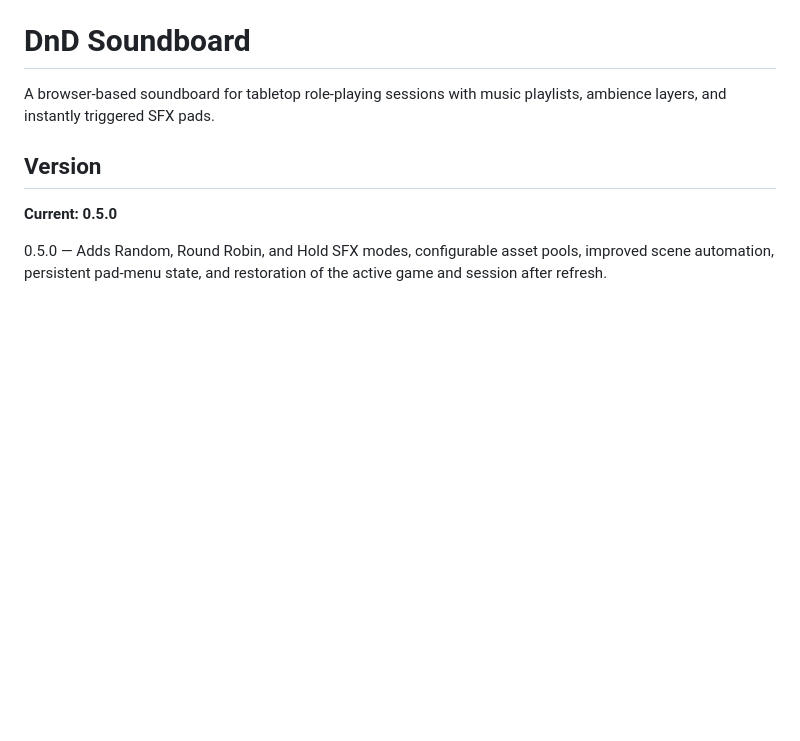
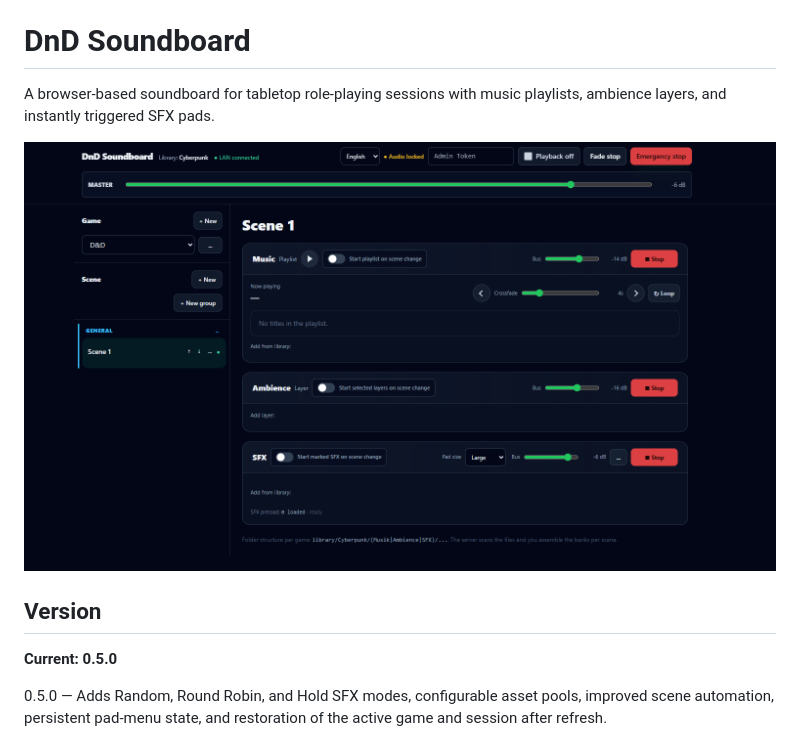
Before and after one commit to floriandvv/Soundboard, a Markdown page: README.md, the part around the change. Drawn GitHub-style; blank space fills up the shorter version.

Commit message:
Insert Screenshot

```diff
--- a/README.md
+++ b/README.md
@@ -1,6 +1,8 @@
 # DnD Soundboard
 
 A browser-based soundboard for tabletop role-playing sessions with music playlists, ambience layers, and instantly triggered SFX pads.
+
+![DnD Soundboard screenshot](assets/screenshot.png)
 
 ## Version
 
```
